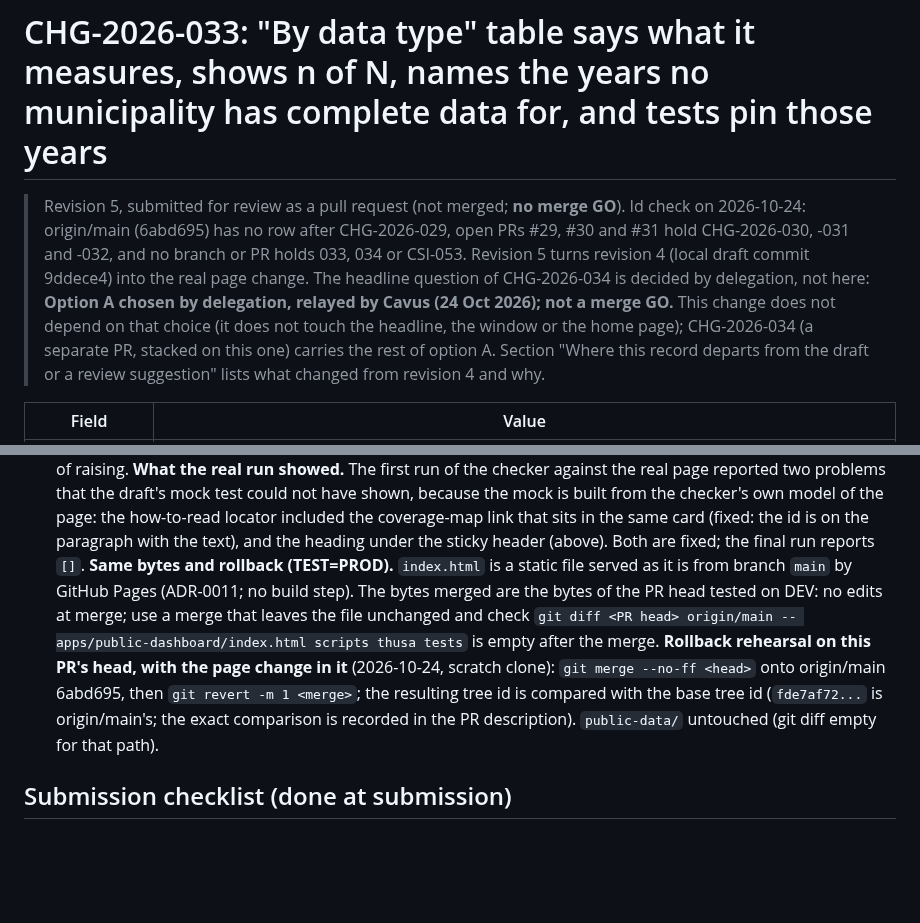
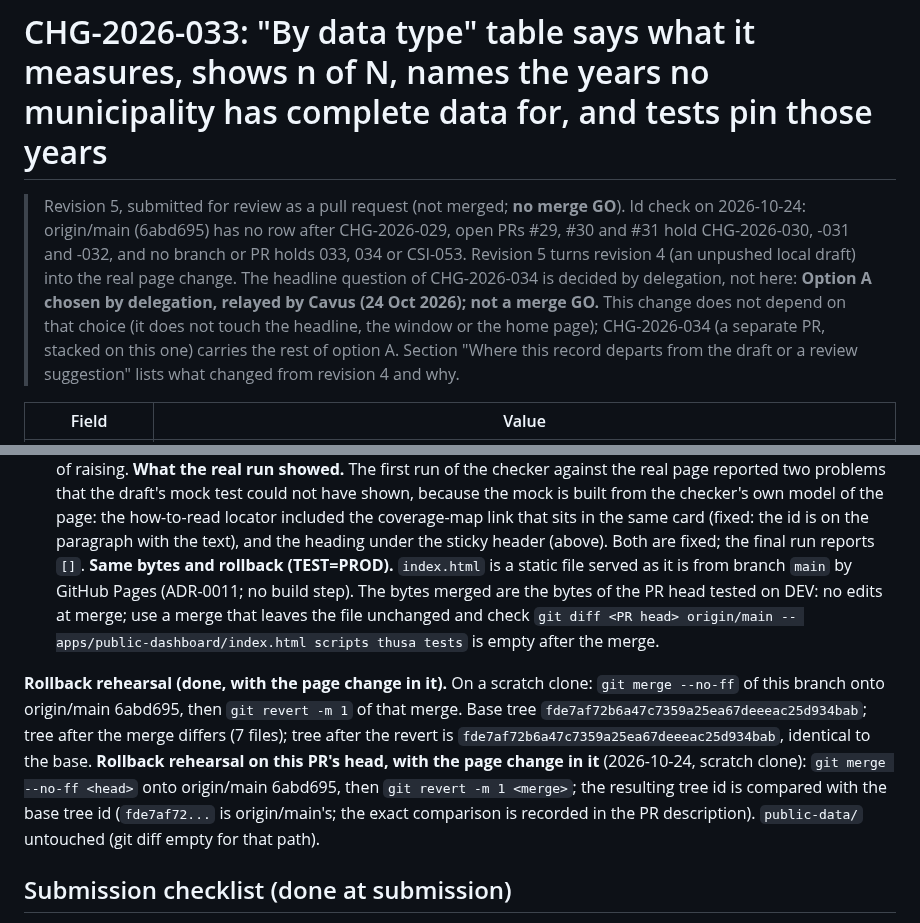
Before and after one commit to farwaters/publicfunds-sa, a Markdown page: itil/changes/CHG-2026-033-by-type-n-of-n.md, 2 parts joined by grey strips. GitHub-like rendering; blank space fills up the shorter version.

Commit message:
CHG-2026-033: RFC: record the rollback rehearsal

```diff
--- a/itil/changes/CHG-2026-033-by-type-n-of-n.md
+++ b/itil/changes/CHG-2026-033-by-type-n-of-n.md
@@ -1,7 +1,7 @@
 # CHG-2026-033: "By data type" table says what it measures, shows n of N, names the years no municipality has complete data for, and tests pin those years
 
 > Revision 5, submitted for review as a pull request (not merged; **no merge GO**). Id check on 2026-10-24: origin/main (6abd695) has no row after CHG-2026-029, open PRs #29, #30 and #31 hold CHG-2026-030, -031 and -032, and no branch or PR holds 033, 034 or CSI-053.
-> Revision 5 turns revision 4 (local draft commit 9ddece4) into the real page change. The headline question of CHG-2026-034 is decided by delegation, not here: **Option A chosen by delegation, relayed by Cavus (24 Oct 2026); not a merge GO.** This change does not depend on that choice (it does not touch the headline, the window or the home page); CHG-2026-034 (a separate PR, stacked on this one) carries the rest of option A. Section "Where this record departs from the draft or a review suggestion" lists what changed from revision 4 and why.
+> Revision 5 turns revision 4 (an unpushed local draft) into the real page change. The headline question of CHG-2026-034 is decided by delegation, not here: **Option A chosen by delegation, relayed by Cavus (24 Oct 2026); not a merge GO.** This change does not depend on that choice (it does not touch the headline, the window or the home page); CHG-2026-034 (a separate PR, stacked on this one) carries the rest of option A. Section "Where this record departs from the draft or a review suggestion" lists what changed from revision 4 and why.
 
 | Field | Value |
 |---|---|
@@ -133,7 +133,9 @@ Names of the 18 tests: page code equals the Python model (5 cases: real data, th
 - **the whole view text is scanned for "publish"** against an allowlist (`PUBLISHED_ELSEWHERE_IN_VIEW`) of the strings CHG-2026-034 will change; any new "published" fails;
 - every locator read is guarded: a missing or hidden element or a failed `bounding_box()` reports a problem instead of raising.
 **What the real run showed.** The first run of the checker against the real page reported two problems that the draft's mock test could not have shown, because the mock is built from the checker's own model of the page: the how-to-read locator included the coverage-map link that sits in the same card (fixed: the id is on the paragraph with the text), and the heading under the sticky header (above). Both are fixed; the final run reports `[]`.
-**Same bytes and rollback (TEST=PROD).** `index.html` is a static file served as it is from branch `main` by GitHub Pages (ADR-0011; no build step). The bytes merged are the bytes of the PR head tested on DEV: no edits at merge; use a merge that leaves the file unchanged and check `git diff <PR head> origin/main -- apps/public-dashboard/index.html scripts thusa tests` is empty after the merge. **Rollback rehearsal on this PR's head, with the page change in it** (2026-10-24, scratch clone): `git merge --no-ff <head>` onto origin/main 6abd695, then `git revert -m 1 <merge>`; the resulting tree id is compared with the base tree id (`fde7af72...` is origin/main's; the exact comparison is recorded in the PR description). `public-data/` untouched (git diff empty for that path).
+**Same bytes and rollback (TEST=PROD).** `index.html` is a static file served as it is from branch `main` by GitHub Pages (ADR-0011; no build step). The bytes merged are the bytes of the PR head tested on DEV: no edits at merge; use a merge that leaves the file unchanged and check `git diff <PR head> origin/main -- apps/public-dashboard/index.html scripts thusa tests` is empty after the merge.
+
+**Rollback rehearsal (done, with the page change in it).** On a scratch clone: `git merge --no-ff` of this branch onto origin/main 6abd695, then `git revert -m 1` of that merge. Base tree `fde7af72b6a47c7359a25ea67deeeac25d934bab`; tree after the merge differs (7 files); tree after the revert is `fde7af72b6a47c7359a25ea67deeeac25d934bab`, identical to the base. **Rollback rehearsal on this PR's head, with the page change in it** (2026-10-24, scratch clone): `git merge --no-ff <head>` onto origin/main 6abd695, then `git revert -m 1 <merge>`; the resulting tree id is compared with the base tree id (`fde7af72...` is origin/main's; the exact comparison is recorded in the PR description). `public-data/` untouched (git diff empty for that path).
 
 ## Submission checklist (done at submission)
 - Change-log row appended (`Awaiting review (no merge GO)`); CSI-053 row appended (Change item 9). Rows are appended at the end of each register; PRs #29, #30 and #31 also append rows, so a conflict in those two files is resolved by keeping every row.
```
